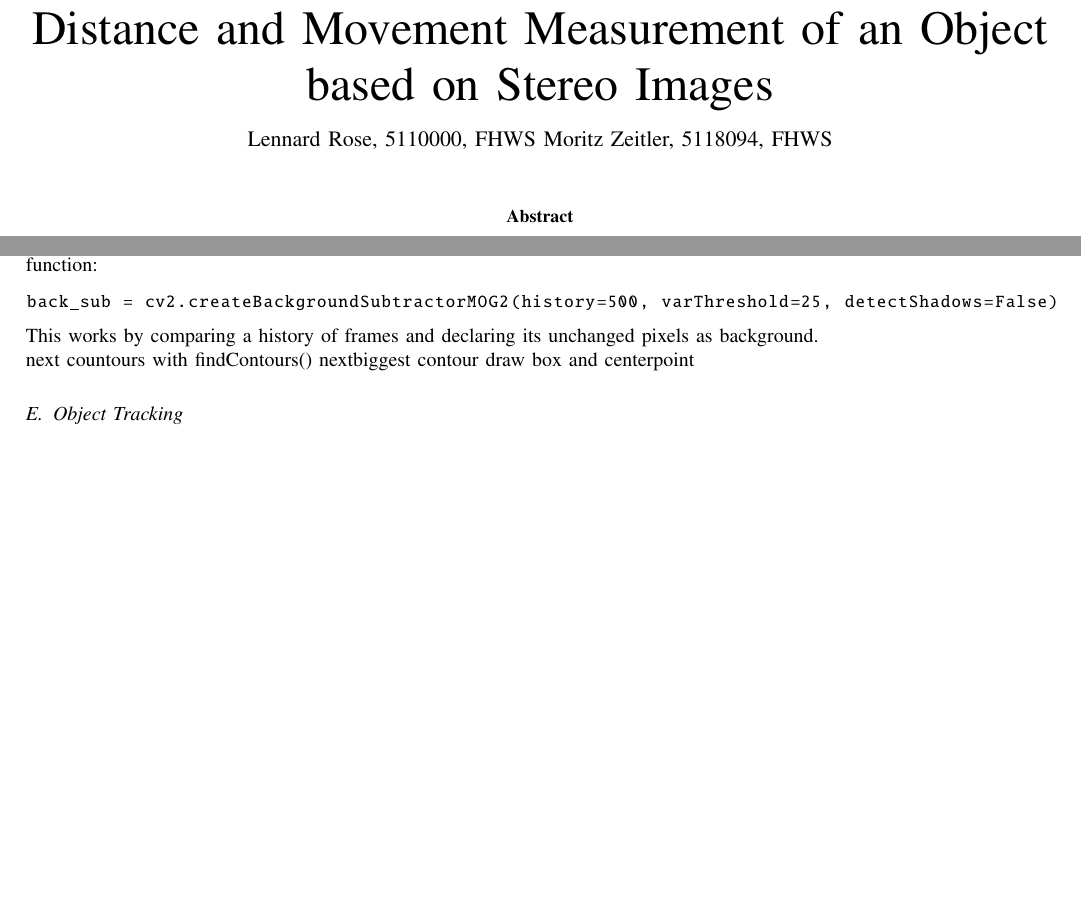
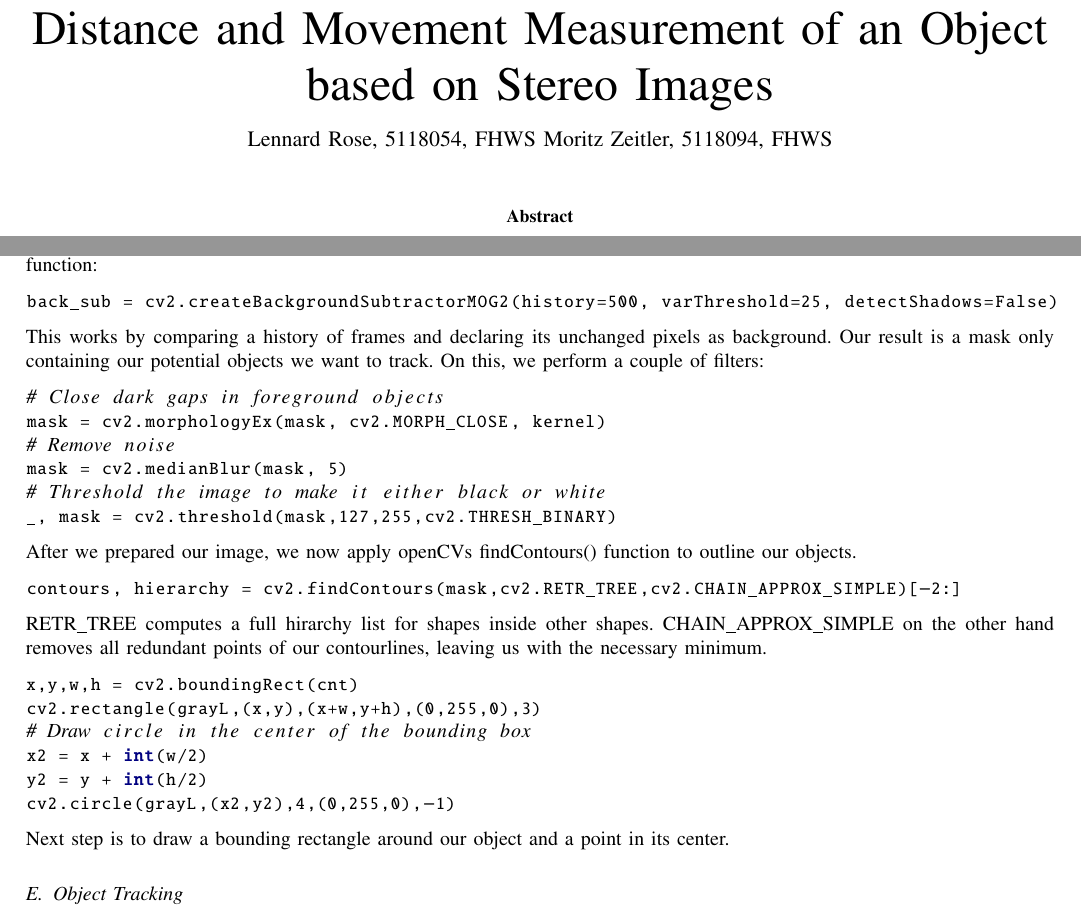
Before and after one commit to MuckFoe/SpeedNeverKilledSomebody, a LaTeX paper (Paper/document.tex): two parts of pages 1 and 8 of 9, joined at a grey line, cut so that both start at the same text, the shorter picture padded with empty space. Compiled offline with pdfLaTeX.

Commit message:
some progress

```diff
--- a/Paper/document.tex
+++ b/Paper/document.tex
@@ -81,7 +81,7 @@
 	% Do not put math or special symbols in the title.
 	\title{Distance and Movement Measurement of an Object\\ based on Stereo Images}
 
-	\author{Lennard~Rose,~5110000,~FHWS
+	\author{Lennard~Rose,~5118054,~FHWS
 		Moritz~Zeitler,~5118094,~FHWS% <-this % stops a space
 	}
 	% The paper headers
@@ -330,10 +330,29 @@ In this practical scenario, we assume that some of our values may have a small e
 \begin{python}
 back_sub = cv2.createBackgroundSubtractorMOG2(history=500, varThreshold=25, detectShadows=False)
 \end{python}
-\noindent This works by comparing a history of frames and declaring its unchanged pixels as background. \newline
-next countours with findContours()
-nextbiggest contour draw box and centerpoint
-
+\noindent This works by comparing a history of frames and declaring its unchanged pixels as background. Our result is a mask only containing our potential objects we want to track. On this, we perform a couple of filters:
+\begin{python}
+# Close dark gaps in foreground objects
+mask = cv2.morphologyEx(mask, cv2.MORPH_CLOSE, kernel)
+# Remove noise
+mask = cv2.medianBlur(mask, 5)
+# Threshold the image to make it either black or white
+_, mask = cv2.threshold(mask,127,255,cv2.THRESH_BINARY)
+\end{python}
+\noindent After we prepared our image, we now apply openCVs findContours() function to outline our objects.
+\begin{python}
+contours, hierarchy = cv2.findContours(mask,cv2.RETR_TREE,cv2.CHAIN_APPROX_SIMPLE)[-2:]
+\end{python}
+RETR\_TREE computes a full hirarchy list for shapes inside other shapes. CHAIN\_APPROX\_SIMPLE on the other hand removes all redundant points of our contourlines, leaving us with the necessary minimum.
+\begin{python}
+x,y,w,h = cv2.boundingRect(cnt)
+cv2.rectangle(grayL,(x,y),(x+w,y+h),(0,255,0),3)
+# Draw circle in the center of the bounding box
+x2 = x + int(w/2)
+y2 = y + int(h/2)
+cv2.circle(grayL,(x2,y2),4,(0,255,0),-1)
+\end{python}
+\noindent Next step is to draw a bounding rectangle around our object and a point in its center.
 \subsection{Object Tracking}
 \noindent
 \section{Measurements}
```
Also changed, not shown: Paper/document.tex (2 more changed lines).
